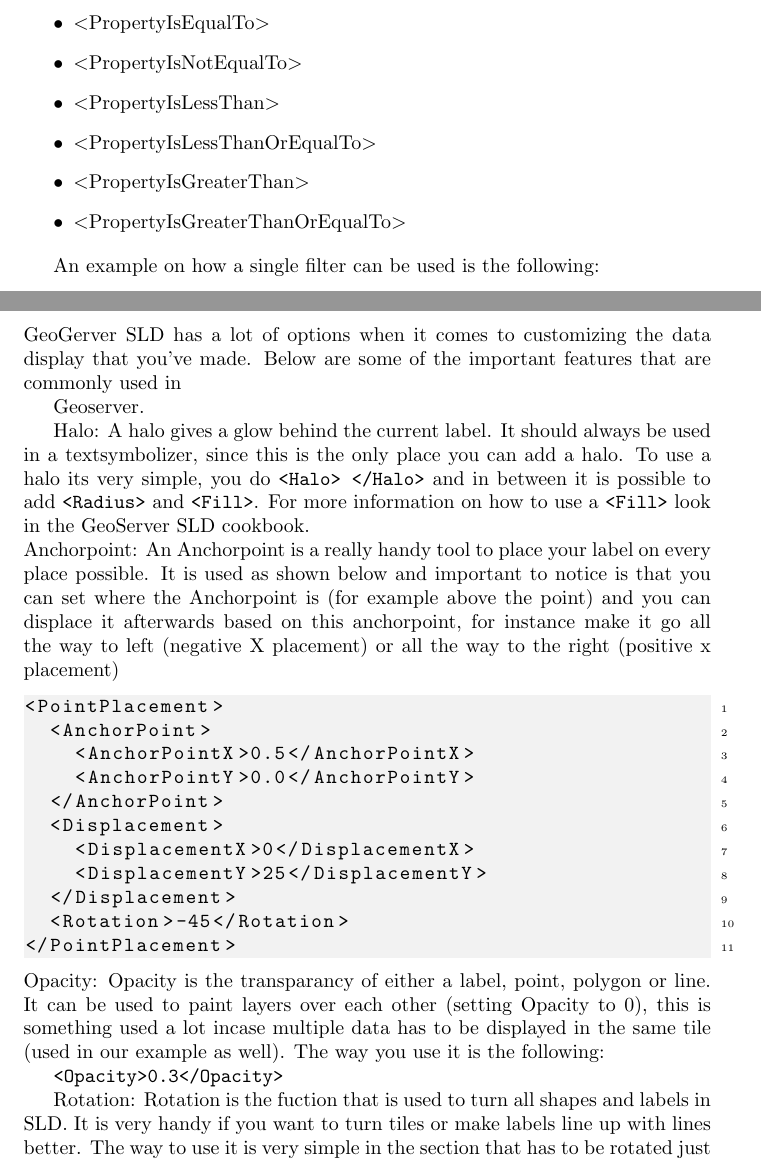
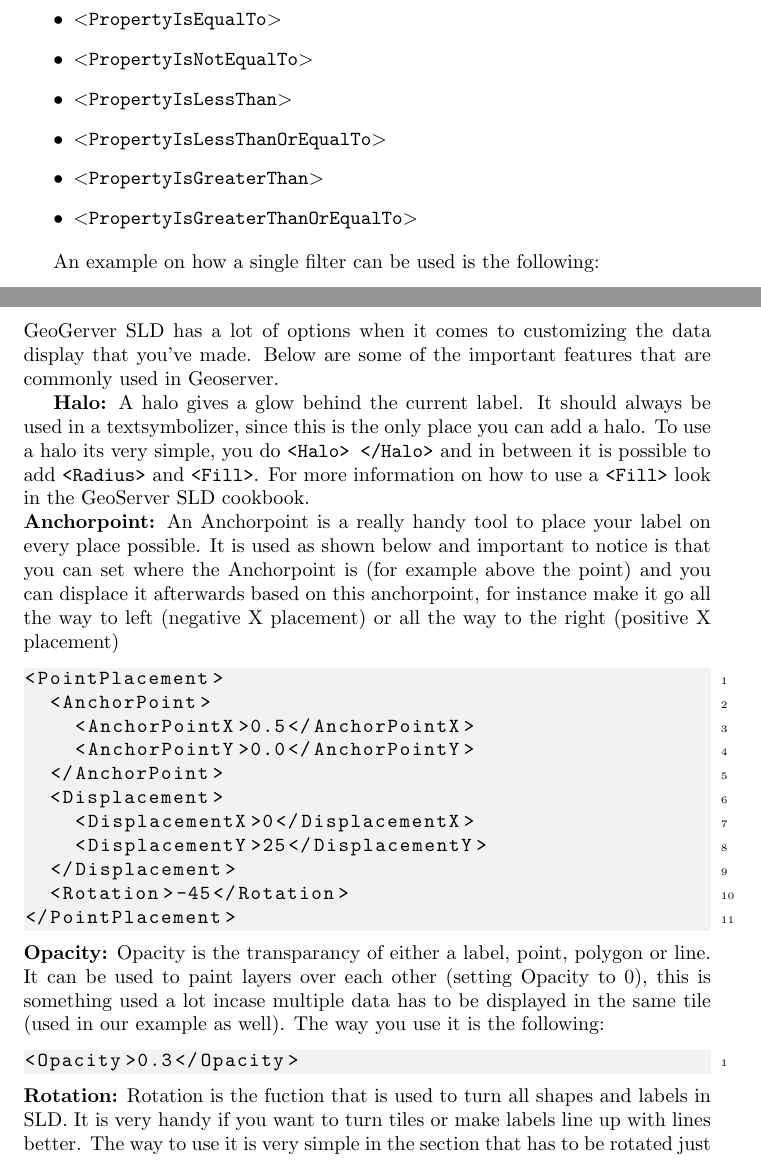
Before and after one commit to JElsinga/StairwalkerManual, a LaTeX document (Stairwalker-Walkthrough.tex, which reads Development/Visualization.tex): two parts of pages 17 and 18 of 20, joined at a grey line, cut so that both start at the same text. Compiled offline with pdfLaTeX.

Commit message:
layout fixes on 4.3

```diff
--- a/Development/Visualization.tex
+++ b/Development/Visualization.tex
@@ -15,12 +15,12 @@
 Filters are the most important function when it comes to making a custom style. A filter is basicly the basis of a fancy layer. What a filter does is that it makes a ruling and if that ruling is met, the color, labeling etc will be done. In SLD it is possible to have an unlimited amount of filters so the possibilities are endless. The following filter expression can be used:
 
 \begin{itemize}
-	\item $<$PropertyIsEqualTo$>$
-	\item $<$PropertyIsNotEqualTo$>$
-	\item $<$PropertyIsLessThan$>$
-	\item $<$PropertyIsLessThanOrEqualTo$>$
-	\item $<$PropertyIsGreaterThan$>$
-	\item $<$PropertyIsGreaterThanOrEqualTo$>$
+	\item \lstinline|$<$PropertyIsEqualTo$>$|
+	\item \lstinline|$<$PropertyIsNotEqualTo$>$|
+	\item \lstinline|$<$PropertyIsLessThan$>$|
+	\item \lstinline|$<$PropertyIsLessThanOrEqualTo$>$|
+	\item \lstinline|$<$PropertyIsGreaterThan$>$|
+	\item \lstinline|$<$PropertyIsGreaterThanOrEqualTo$>$|
 \end{itemize}
 
 An example on how a single filter can be used is the following:
@@ -65,13 +65,11 @@
 
 \subsubsection{Extra options}
 
-GeoGerver SLD has a lot of options when it comes to customizing the data display that you've made. Below are some of the important features that are commonly used in
+GeoGerver SLD has a lot of options when it comes to customizing the data display that you've made. Below are some of the important features that are commonly used in Geoserver.
 
-Geoserver.
-
-Halo: A halo gives a glow behind the current label. It should always be used in a textsymbolizer, since this is the only place you can add a halo. To use a halo its very simple, you do \lstinline|<Halo> </Halo>| and in between it is possible to add \lstinline|<Radius>| and \lstinline|<Fill>|. For more information on how to use a \lstinline|<Fill>| look in the GeoServer SLD cookbook.
+\textbf{Halo:} A halo gives a glow behind the current label. It should always be used in a textsymbolizer, since this is the only place you can add a halo. To use a halo its very simple, you do \lstinline|<Halo> </Halo>| and in between it is possible to add \lstinline|<Radius>| and \lstinline|<Fill>|. For more information on how to use a \lstinline|<Fill>| look in the GeoServer SLD cookbook.
 \newline
-Anchorpoint: An Anchorpoint is a really handy tool to place your label on every place possible. It is used as shown below and important to notice is that you can set where the Anchorpoint is (for example above the point) and you can displace it afterwards based on this anchorpoint, for instance make it go all the way to left (negative X placement) or all the way to the right (positive x placement)
+\textbf{Anchorpoint:} An Anchorpoint is a really handy tool to place your label on every place possible. It is used as shown below and important to notice is that you can set where the Anchorpoint is (for example above the point) and you can displace it afterwards based on this anchorpoint, for instance make it go all the way to left (negative X placement) or all the way to the right (positive X placement)
 \begin{lstlisting}
 <PointPlacement>
   <AnchorPoint>
@@ -85,13 +83,13 @@
   <Rotation>-45</Rotation>
 </PointPlacement>
 \end{lstlisting}
-Opacity: Opacity is the transparancy of either a label, point, polygon or line. It can be used to paint layers over each other (setting Opacity to 0), this is something used a lot incase multiple data has to be displayed in the same tile (used in our example as well). The way you use it is the following:
+\textbf{Opacity:} Opacity is the transparancy of either a label, point, polygon or line. It can be used to paint layers over each other (setting Opacity to 0), this is something used a lot incase multiple data has to be displayed in the same tile (used in our example as well). The way you use it is the following:
+\begin{lstlisting}
+<Opacity>0.3</Opacity>
+\end{lstlisting}
+\textbf{Rotation:} Rotation is the fuction that is used to turn all shapes and labels in SLD. It is very handy if you want to turn tiles or make labels line up with lines better. The way to use it is very simple in the section that has to be rotated just add the following code: \lstinline|<Rotation>-45</Rotation>| for a negative 45 degree turn.
 
-\lstinline|<Opacity>0.3</Opacity>|
-
-Rotation: Rotation is the fuction that is used to turn all shapes and labels in SLD. It is very handy if you want to turn tiles or make labels line up with lines better. The way to use it is very simple in the section that has to be rotated just add the following code: \lstinline|<Rotation>-45</Rotation>| for a negative 45 degree turn.
-
-Graphic Fill: A graphic fill is used incase a picture/image has to be shown in a layer. It has a lot of possibilities since every picture/image can be added through this way. The implemention is a little more complex so below is an example of a graphic fill.
+\textbf{Graphic Fill:} A graphic fill is used incase a picture/image has to be shown in a layer. It has a lot of possibilities since every picture/image can be added through this way. The implemention is a little more complex so below is an example of a graphic fill.
 \begin{lstlisting}
 <FeatureTypeStyle>
   <Rule>
```
Lines whose indentation alone changed are shown as unchanged.
